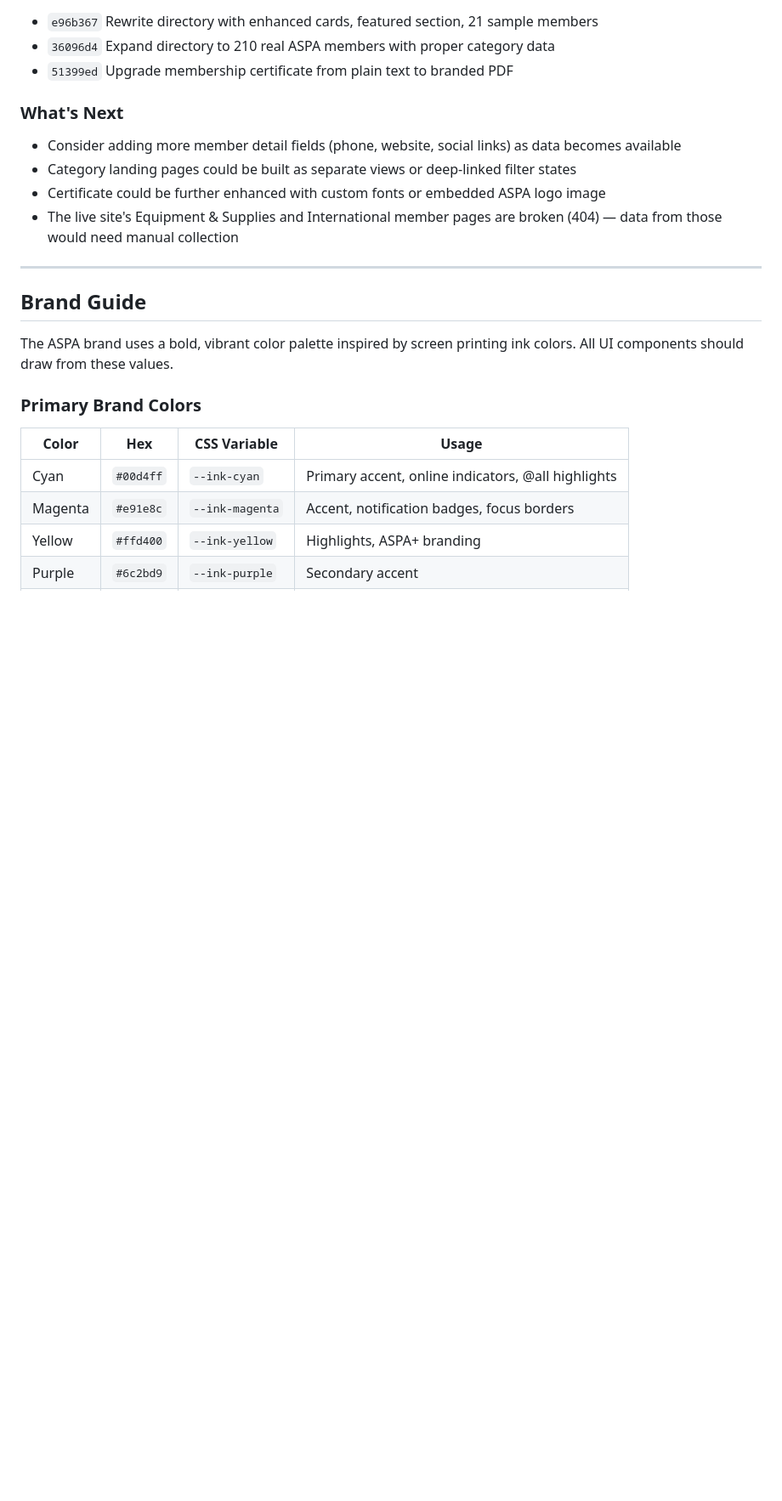
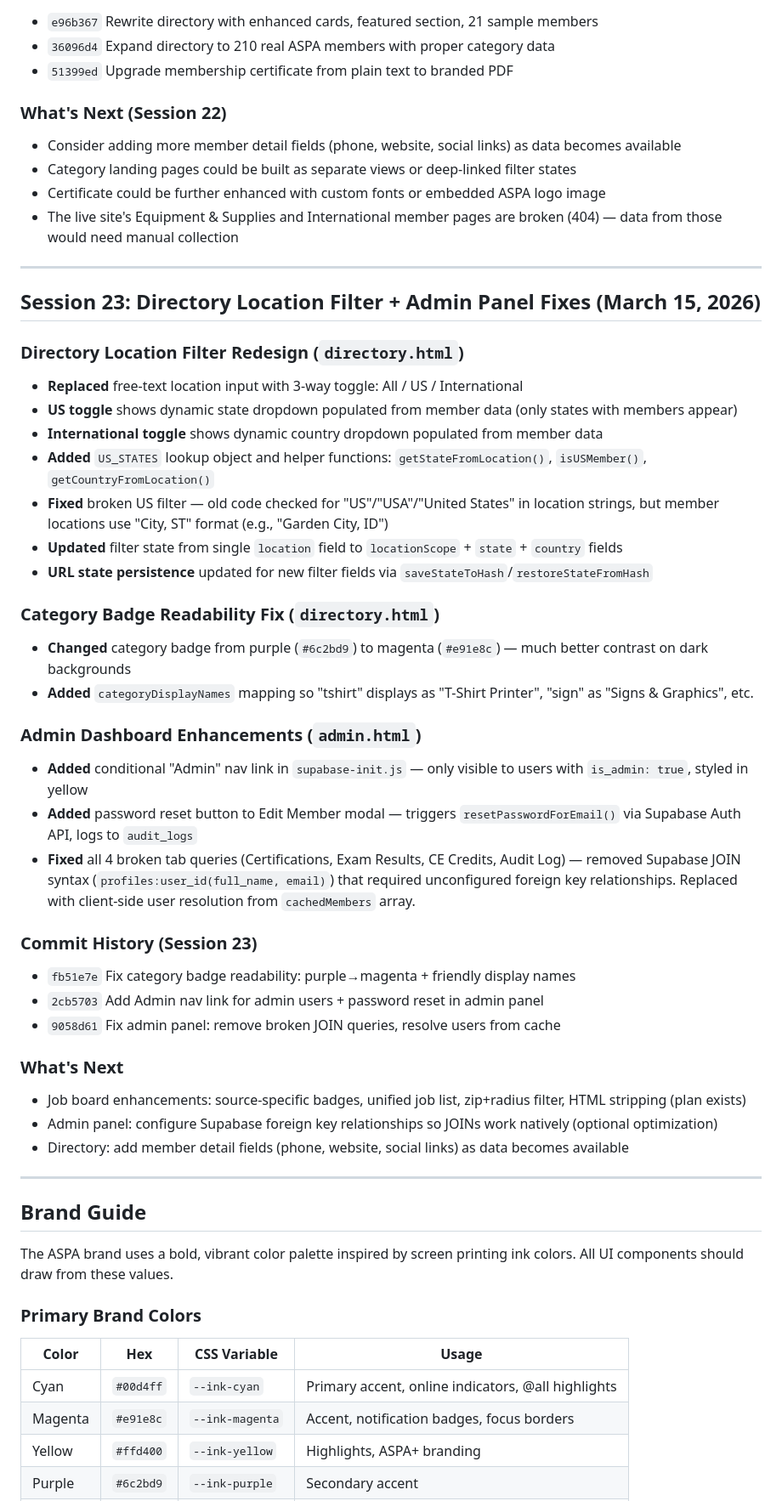
Before and after one commit to aspa-screenprinting/aspa-site, a Markdown page: ASPA_Project_Handoff.md, the part around one of its changes. Shown at 85% size. Rendered like a GitHub page; blank space fills up the shorter version.

Commit message:
Update handoff doc with Session 23: location filter redesign, admin fixes
Co-Authored-By: Claude Opus 4.6 <noreply@anthropic.com>

```diff
--- a/ASPA_Project_Handoff.md
+++ b/ASPA_Project_Handoff.md
@@ -1160,11 +1160,43 @@ Pages needing work (prioritized):
 - `36096d4` Expand directory to 210 real ASPA members with proper category data
 - `51399ed` Upgrade membership certificate from plain text to branded PDF
 
-### What's Next
+### What's Next (Session 22)
 - Consider adding more member detail fields (phone, website, social links) as data becomes available
 - Category landing pages could be built as separate views or deep-linked filter states
 - Certificate could be further enhanced with custom fonts or embedded ASPA logo image
 - The live site's Equipment & Supplies and International member pages are broken (404) — data from those would need manual collection
+
+---
+
+## Session 23: Directory Location Filter + Admin Panel Fixes (March 15, 2026)
+
+### Directory Location Filter Redesign (`directory.html`)
+- **Replaced** free-text location input with 3-way toggle: All / US / International
+- **US toggle** shows dynamic state dropdown populated from member data (only states with members appear)
+- **International toggle** shows dynamic country dropdown populated from member data
+- **Added** `US_STATES` lookup object and helper functions: `getStateFromLocation()`, `isUSMember()`, `getCountryFromLocation()`
+- **Fixed** broken US filter — old code checked for "US"/"USA"/"United States" in location strings, but member locations use "City, ST" format (e.g., "Garden City, ID")
+- **Updated** filter state from single `location` field to `locationScope` + `state` + `country` fields
+- **URL state persistence** updated for new filter fields via `saveStateToHash`/`restoreStateFromHash`
+
+### Category Badge Readability Fix (`directory.html`)
+- **Changed** category badge from purple (`#6c2bd9`) to magenta (`#e91e8c`) — much better contrast on dark backgrounds
+- **Added** `categoryDisplayNames` mapping so "tshirt" displays as "T-Shirt Printer", "sign" as "Signs & Graphics", etc.
+
+### Admin Dashboard Enhancements (`admin.html`)
+- **Added** conditional "Admin" nav link in `supabase-init.js` — only visible to users with `is_admin: true`, styled in yellow
+- **Added** password reset button to Edit Member modal — triggers `resetPasswordForEmail()` via Supabase Auth API, logs to `audit_logs`
+- **Fixed** all 4 broken tab queries (Certifications, Exam Results, CE Credits, Audit Log) — removed Supabase JOIN syntax (`profiles:user_id(full_name, email)`) that required unconfigured foreign key relationships. Replaced with client-side user resolution from `cachedMembers` array.
+
+### Commit History (Session 23)
+- `fb51e7e` Fix category badge readability: purple→magenta + friendly display names
+- `2cb5703` Add Admin nav link for admin users + password reset in admin panel
+- `9058d61` Fix admin panel: remove broken JOIN queries, resolve users from cache
+
+### What's Next
+- Job board enhancements: source-specific badges, unified job list, zip+radius filter, HTML stripping (plan exists)
+- Admin panel: configure Supabase foreign key relationships so JOINs work natively (optional optimization)
+- Directory: add member detail fields (phone, website, social links) as data becomes available
 
 ---
 
```
Also changed, not shown: other parts of ASPA_Project_Handoff.md (+3 -3 lines).
